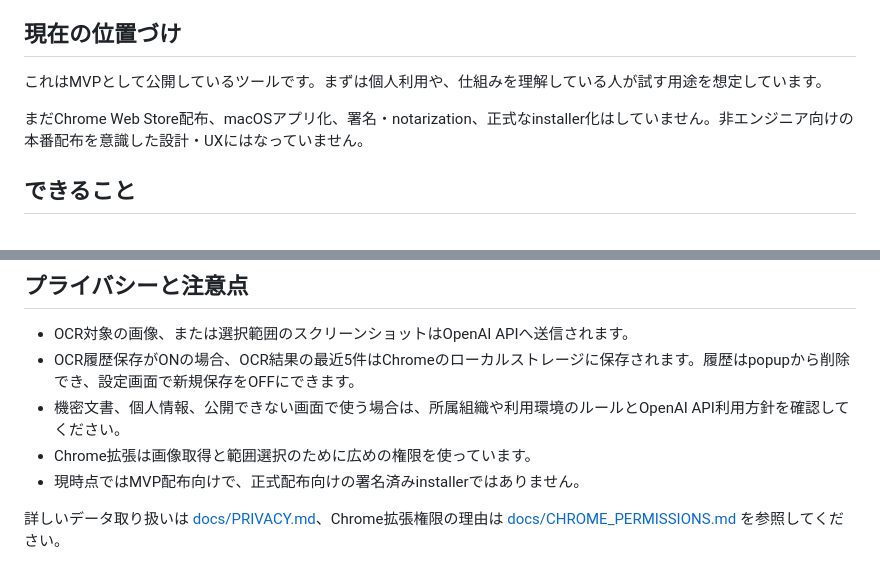
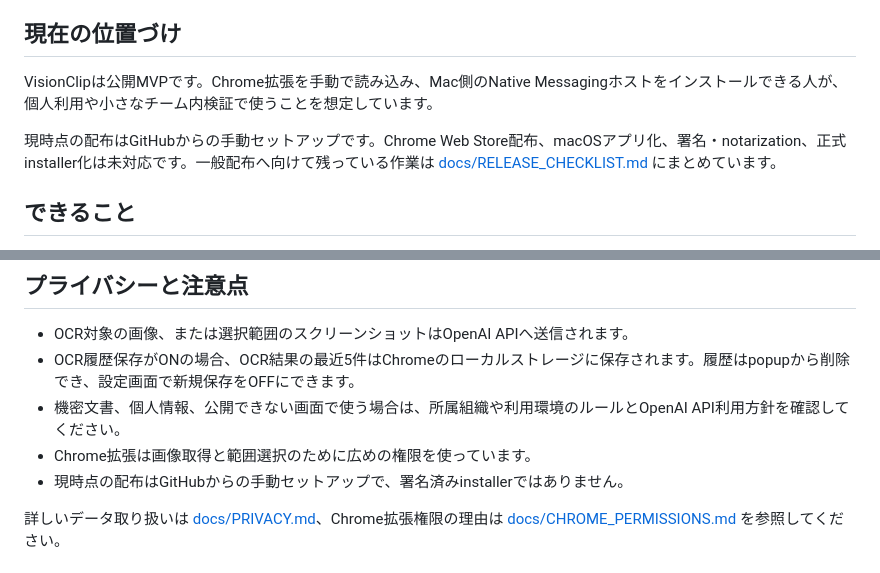
Before and after one commit to mocchicc/VisionClip, a Markdown page: README.md, 2 parts joined by grey strips. GitHub-like rendering.

Commit message:
READMEの公開MVP表現を調整

```diff
--- a/README.md
+++ b/README.md
@@ -6,9 +6,9 @@ VisionClipは、Chrome上の画像や画面の一部をOCRし、抽出したテ
 
 ## 現在の位置づけ
 
-これはMVPとして公開しているツールです。まずは個人利用や、仕組みを理解している人が試す用途を想定しています。
+VisionClipは公開MVPです。Chrome拡張を手動で読み込み、Mac側のNative Messagingホストをインストールできる人が、個人利用や小さなチーム内検証で使うことを想定しています。
 
-まだChrome Web Store配布、macOSアプリ化、署名・notarization、正式なinstaller化はしていません。非エンジニア向けの本番配布を意識した設計・UXにはなっていません。
+現時点の配布はGitHubからの手動セットアップです。Chrome Web Store配布、macOSアプリ化、署名・notarization、正式installer化は未対応です。一般配布へ向けて残っている作業は [docs/RELEASE_CHECKLIST.md](docs/RELEASE_CHECKLIST.md) にまとめています。
 
 ## できること
 
@@ -180,7 +180,7 @@ APIキーも消したい場合は、先に次を実行します。
 - OCR履歴保存がONの場合、OCR結果の最近5件はChromeのローカルストレージに保存されます。履歴はpopupから削除でき、設定画面で新規保存をOFFにできます。
 - 機密文書、個人情報、公開できない画面で使う場合は、所属組織や利用環境のルールとOpenAI API利用方針を確認してください。
 - Chrome拡張は画像取得と範囲選択のために広めの権限を使っています。
-- 現時点ではMVP配布向けで、正式配布向けの署名済みinstallerではありません。
+- 現時点の配布はGitHubからの手動セットアップで、署名済みinstallerではありません。
 
 詳しいデータ取り扱いは [docs/PRIVACY.md](docs/PRIVACY.md)、Chrome拡張権限の理由は [docs/CHROME_PERMISSIONS.md](docs/CHROME_PERMISSIONS.md) を参照してください。
 
```
